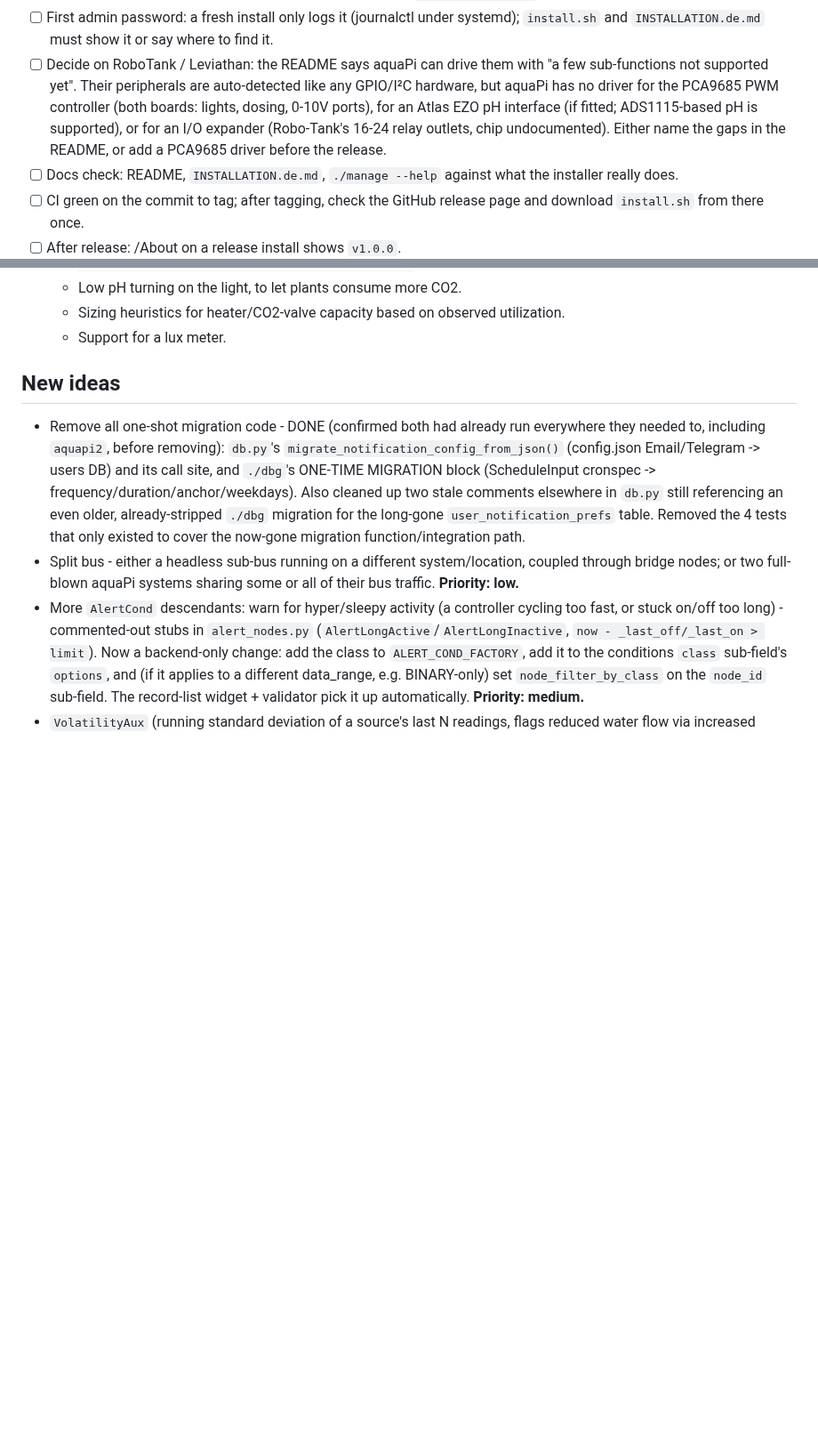
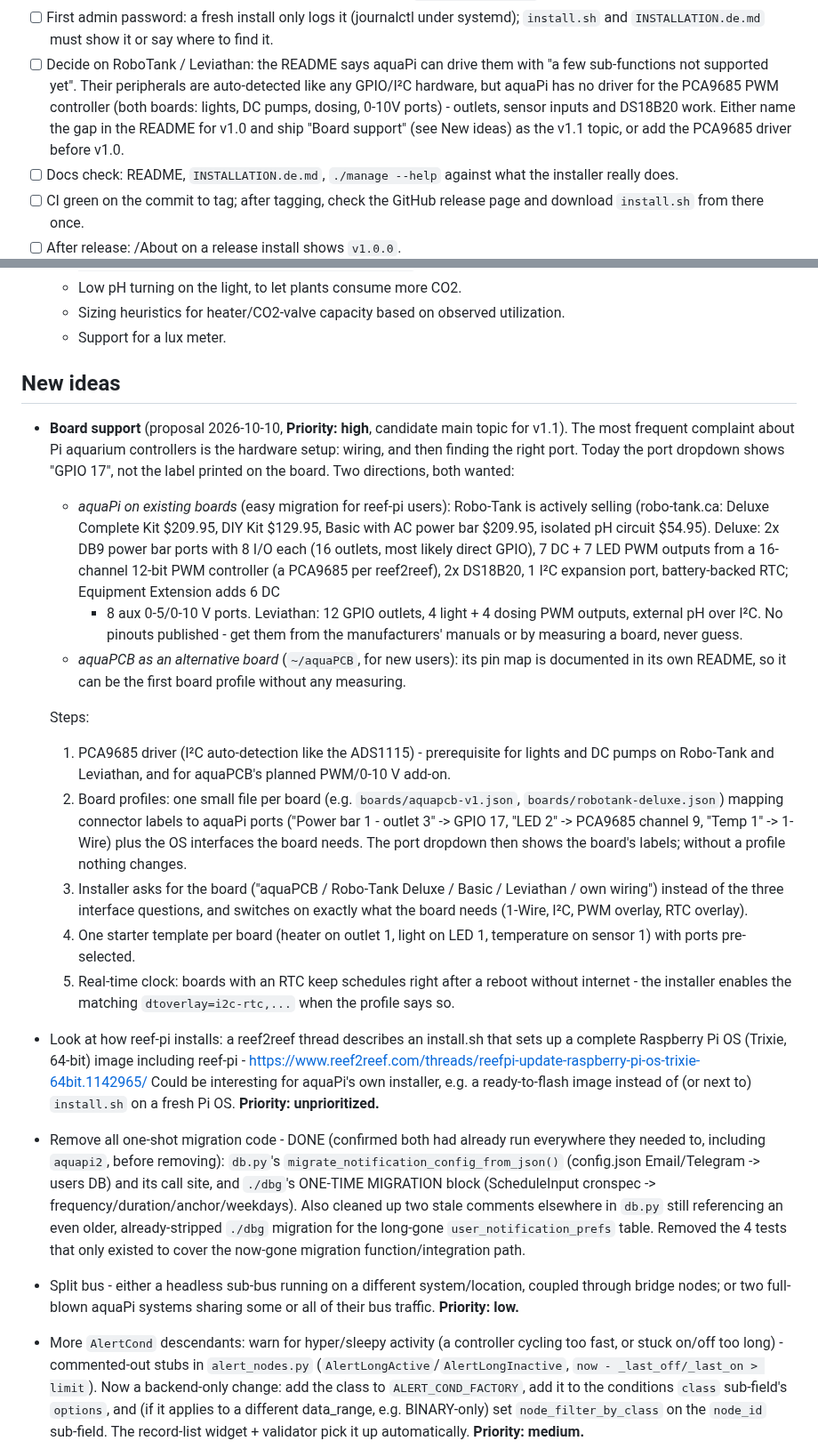
Before and after one commit to schwabix-1311/aquaPI, a Markdown page: ROADMAP.md, 2 parts joined by grey strips. Shown at 89% size. GitHub-like rendering; blank space fills up the shorter version.

Commit message:
ROADMAP: board support proposal, reef-pi image idea, gate update
Board support (v1.1 candidate): PCA9685 driver, board profiles with
connector labels in the port dropdown, installer asks for the board,
starter templates, RTC - for aquaPi on Robo-Tank/Leviathan and for
aquaPCB. Release gate: name the PCA9685 gap for v1.0 or build it first.

Co-Authored-By: Claude Opus 5.5 <noreply@anthropic.com>

```diff
--- a/ROADMAP.md
+++ b/ROADMAP.md
@@ -22,11 +22,10 @@ fine, sort/dedupe later.
 - [ ] Decide on RoboTank / Leviathan: the README says aquaPi can drive
   them with "a few sub-functions not supported yet". Their peripherals
   are auto-detected like any GPIO/I²C hardware, but aquaPi has no driver
-  for the PCA9685 PWM controller (both boards: lights, dosing, 0-10V
-  ports), for an Atlas EZO pH interface (if fitted; ADS1115-based pH is
-  supported), or for an I/O expander (Robo-Tank's 16-24 relay outlets,
-  chip undocumented). Either name the gaps in the README, or add a
-  PCA9685 driver before the release.
+  for the PCA9685 PWM controller (both boards: lights, DC pumps, dosing,
+  0-10V ports) - outlets, sensor inputs and DS18B20 work. Either name the
+  gap in the README for v1.0 and ship "Board support" (see New ideas) as
+  the v1.1 topic, or add the PCA9685 driver before v1.0.
 - [ ] Docs check: README, `INSTALLATION.de.md`, `./manage --help`
   against what the installer really does.
 - [ ] CI green on the commit to tag; after tagging, check the GitHub
@@ -228,6 +227,52 @@ fine, sort/dedupe later.
 
 ## New ideas
 
+- **Board support** (proposal 2026-10-10, **Priority: high**, candidate
+  main topic for v1.1). The most frequent complaint about Pi aquarium
+  controllers is the hardware setup: wiring, and then finding the right
+  port. Today the port dropdown shows "GPIO 17", not the label printed on
+  the board. Two directions, both wanted:
+  - *aquaPi on existing boards* (easy migration for reef-pi users):
+    Robo-Tank is actively selling (robo-tank.ca: Deluxe Complete Kit
+    $209.95, DIY Kit $129.95, Basic with AC power bar $209.95, isolated
+    pH circuit $54.95). Deluxe: 2x DB9 power bar ports with 8 I/O each
+    (16 outlets, most likely direct GPIO), 7 DC + 7 LED PWM outputs from a
+    16-channel 12-bit PWM controller (a PCA9685 per reef2reef), 2x DS18B20,
+    1 I²C expansion port, battery-backed RTC; Equipment Extension adds 6 DC
+    + 8 aux 0-5/0-10 V ports. Leviathan: 12 GPIO outlets, 4 light + 4
+    dosing PWM outputs, external pH over I²C. No pinouts published - get
+    them from the manufacturers' manuals or by measuring a board, never
+    guess.
+  - *aquaPCB as an alternative board* (`~/aquaPCB`, for new users): its
+    pin map is documented in its own README, so it can be the first board
+    profile without any measuring.
+
+  Steps:
+  1. PCA9685 driver (I²C auto-detection like the ADS1115) - prerequisite
+     for lights and DC pumps on Robo-Tank and Leviathan, and for aquaPCB's
+     planned PWM/0-10 V add-on.
+  2. Board profiles: one small file per board (e.g. `boards/aquapcb-v1.json`,
+     `boards/robotank-deluxe.json`) mapping connector labels to aquaPi ports
+     ("Power bar 1 - outlet 3" -> GPIO 17, "LED 2" -> PCA9685 channel 9,
+     "Temp 1" -> 1-Wire) plus the OS interfaces the board needs. The port
+     dropdown then shows the board's labels; without a profile nothing
+     changes.
+  3. Installer asks for the board ("aquaPCB / Robo-Tank Deluxe / Basic /
+     Leviathan / own wiring") instead of the three interface questions,
+     and switches on exactly what the board needs (1-Wire, I²C, PWM
+     overlay, RTC overlay).
+  4. One starter template per board (heater on outlet 1, light on LED 1,
+     temperature on sensor 1) with ports pre-selected.
+  5. Real-time clock: boards with an RTC keep schedules right after a
+     reboot without internet - the installer enables the matching
+     `dtoverlay=i2c-rtc,...` when the profile says so.
+
+- Look at how reef-pi installs: a reef2reef thread describes an install.sh
+  that sets up a complete Raspberry Pi OS (Trixie, 64-bit) image including
+  reef-pi - https://www.reef2reef.com/threads/reefpi-update-raspberry-pi-os-trixie-64bit.1142965/
+  Could be interesting for aquaPi's own installer, e.g. a ready-to-flash
+  image instead of (or next to) `install.sh` on a fresh Pi OS.
+  **Priority: unprioritized.**
 - Remove all one-shot migration code - DONE (confirmed both had already run
   everywhere they needed to, including `aquapi2`, before removing): `db.py`'s
   `migrate_notification_config_from_json()` (config.json Email/Telegram ->
```
